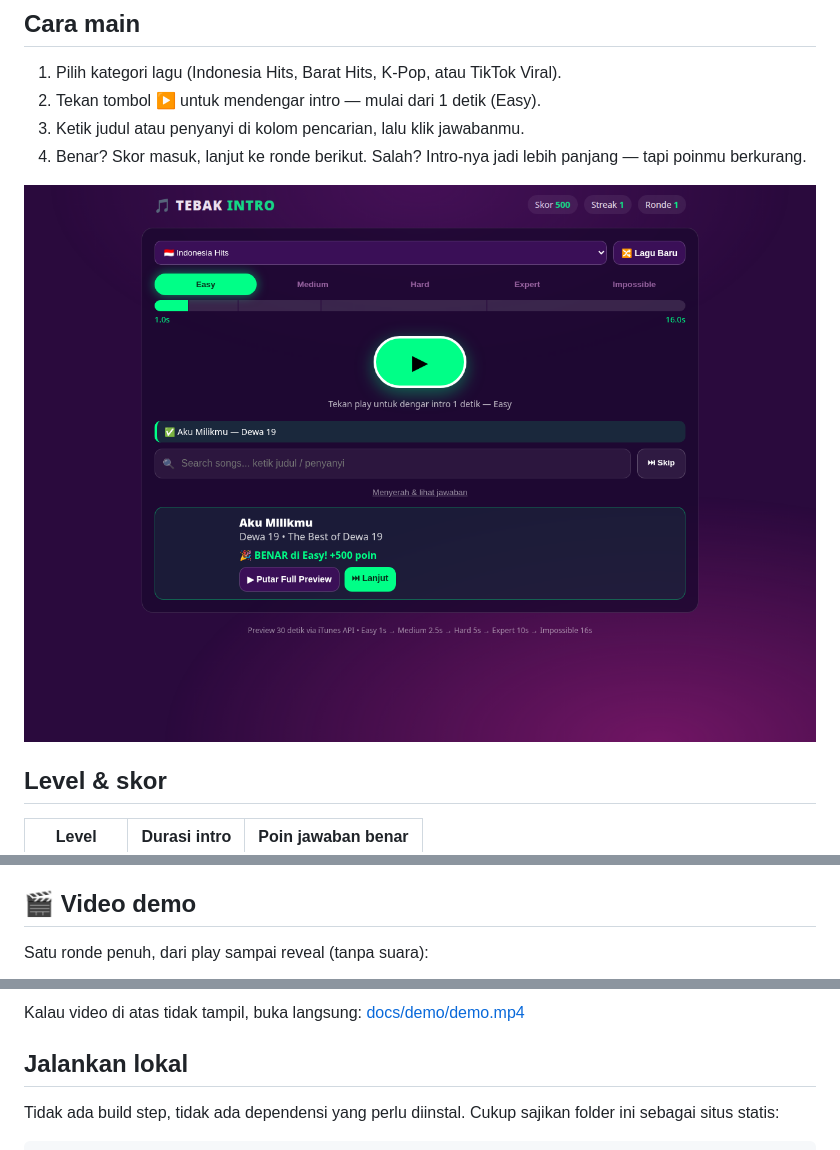
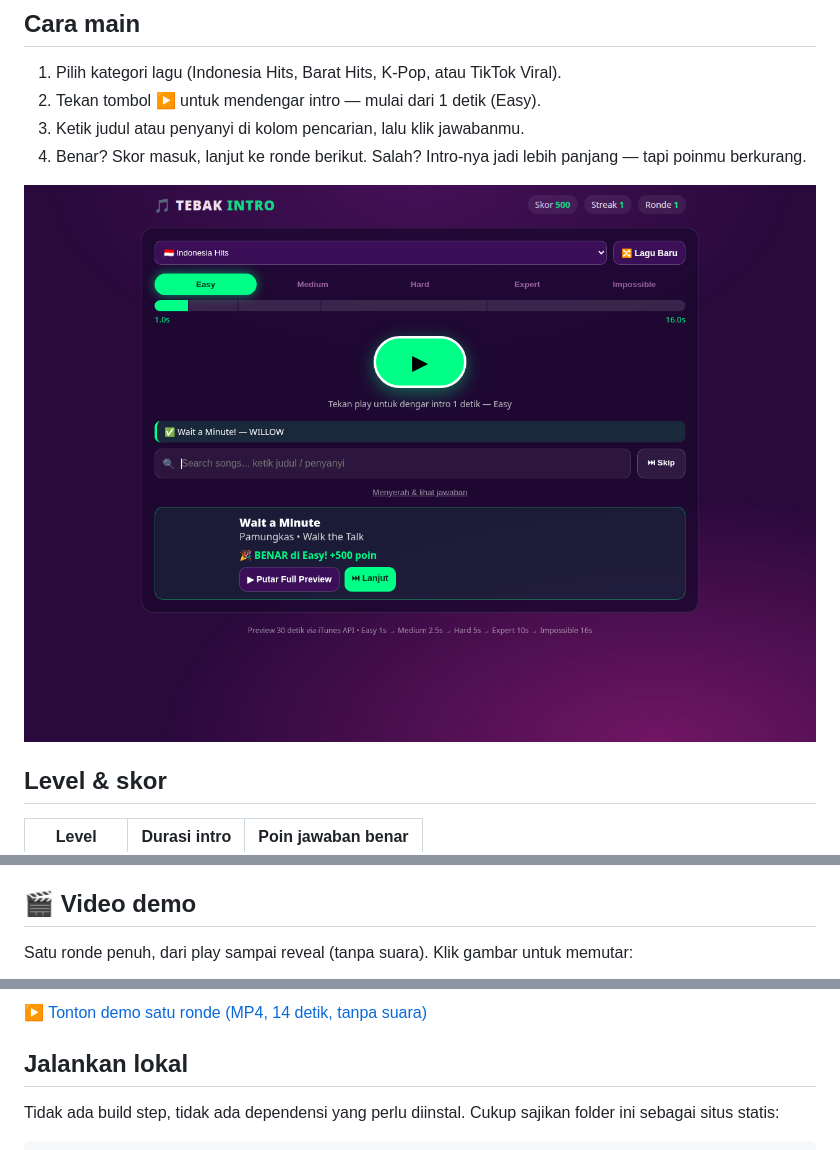
Before and after one commit to dezzorigin/intro-guess-game, a Markdown page: README.md, 3 parts joined by grey strips. Drawn GitHub-style; pictures changed too: docs/screenshots/3-reveal-win.png.

Commit message:
fix: video demo README pakai thumbnail yang bisa diklik (GitHub membuang tag <video>)

```diff
--- a/README.md
+++ b/README.md
@@ -39,5 +39,5 @@ menampilkan jawabannya.
 
 ## 🎬 Video demo
 
-Satu ronde penuh, dari play sampai reveal (tanpa suara):
+Satu ronde penuh, dari play sampai reveal (tanpa suara). Klik gambar untuk memutar:
 
@@ -45,6 +45,5 @@ Satu ronde penuh, dari play sampai reveal (tanpa suara):
 
-Kalau video di atas tidak tampil, buka langsung:
-[docs/demo/demo.mp4](docs/demo/demo.mp4)
+▶️ [Tonton demo satu ronde (MP4, 14 detik, tanpa suara)](docs/demo/demo.mp4)
 
 ## Jalankan lokal
 
```
Also changed, not shown: other parts of README.md (+1 -1 lines), docs/screenshots/2-playing.png, docs/screenshots/4-reveal-lose.png.
